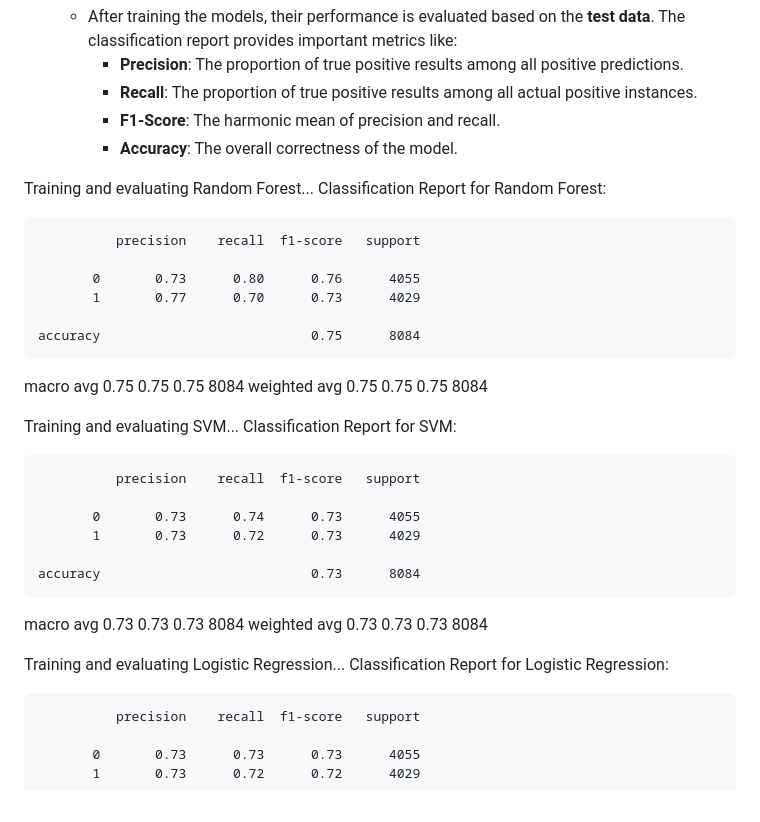
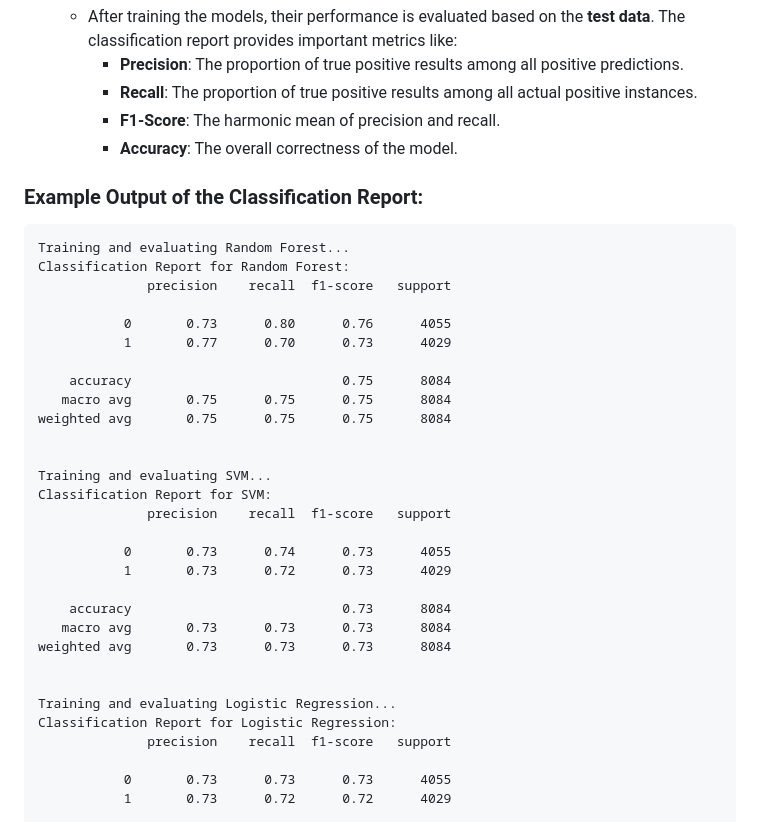
Before and after one commit to akshat-11004/Project_WoC_7.0_Fake_Review_Detection, a Markdown page: Checkpoint 2/README.md, the part around the change. Rendered like a GitHub page.

````diff
--- a/Checkpoint 2/README.md
+++ b/Checkpoint 2/README.md
@@ -92,9 +92,11 @@ The training process involves splitting the dataset into training and testing se
      - **F1-Score**: The harmonic mean of precision and recall.
      - **Accuracy**: The overall correctness of the model.
 
+### Example Output of the Classification Report:
+
+```plaintext
 Training and evaluating Random Forest...
 Classification Report for Random Forest:
-
               precision    recall  f1-score   support
 
            0       0.73      0.80      0.76      4055
@@ -107,7 +109,6 @@ weighted avg       0.75      0.75      0.75      8084
 
 Training and evaluating SVM...
 Classification Report for SVM:
-
               precision    recall  f1-score   support
 
            0       0.73      0.74      0.73      4055
@@ -120,7 +121,6 @@ weighted avg       0.73      0.73      0.73      8084
 
 Training and evaluating Logistic Regression...
 Classification Report for Logistic Regression:
-
               precision    recall  f1-score   support
 
            0       0.73      0.73      0.73      4055
````
